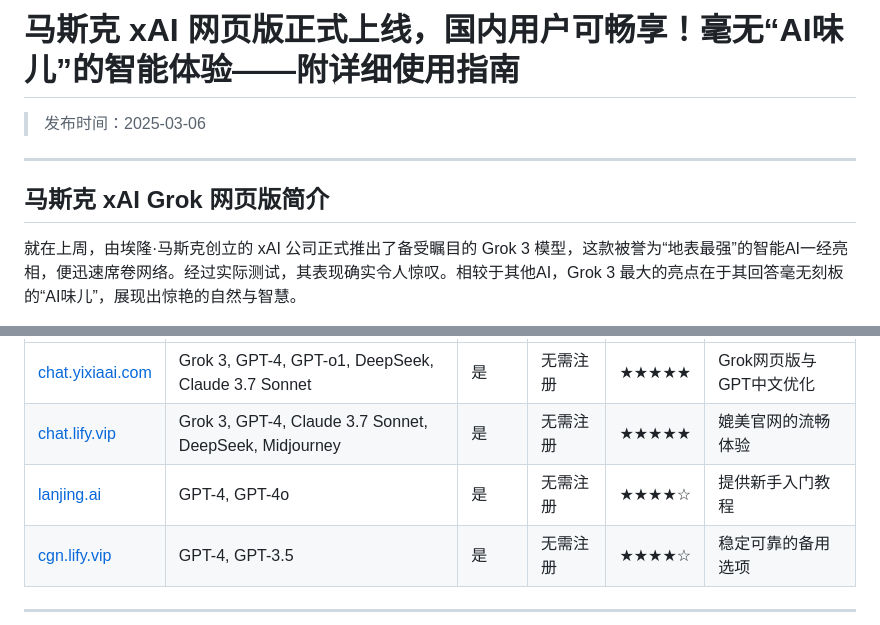
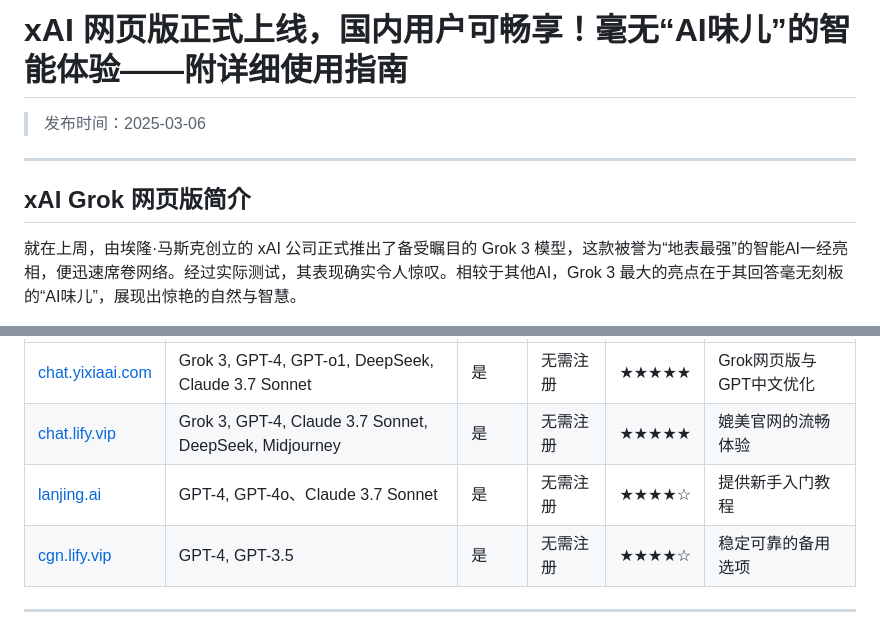
Before and after one commit to xai-site/xai-grok3-site, a Markdown page: README.md, 2 parts joined by grey strips. Rendered like a GitHub page.

```diff
--- a/README.md
+++ b/README.md
@@ -1,10 +1,10 @@
-# 马斯克 xAI 网页版正式上线，国内用户可畅享！毫无“AI味儿”的智能体验——附详细使用指南
+# xAI 网页版正式上线，国内用户可畅享！毫无“AI味儿”的智能体验——附详细使用指南
 
 > 发布时间：2025-03-06
 
 ---
 
-## 马斯克 xAI Grok 网页版简介
+## xAI Grok 网页版简介
 
 就在上周，由埃隆·马斯克创立的 xAI 公司正式推出了备受瞩目的 Grok 3 模型，这款被誉为“地表最强”的智能AI一经亮相，便迅速席卷网络。经过实际测试，其表现确实令人惊叹。相较于其他AI，Grok 3 最大的亮点在于其回答毫无刻板的“AI味儿”，展现出惊艳的自然与智慧。
 
@@ -23,7 +23,7 @@ Grok 的回答不仅没有AI味儿，回答问题的总和能媲美 GPT、DeepSe
 |---------------------------|-----------------------|----------|------------|--------|---------------------|
 | [chat.yixiaai.com](https://chat.yixiaai.com) | Grok 3, GPT-4, GPT-o1, DeepSeek, Claude 3.7 Sonnet | 是       | 无需注册   | ★★★★★  | Grok网页版与GPT中文优化 |
 | [chat.lify.vip](https://chat.lify.vip)       | Grok 3, GPT-4, Claude 3.7 Sonnet, DeepSeek, Midjourney   | 是       | 无需注册   | ★★★★★  | 媲美官网的流畅体验     |
-| [lanjing.ai](https://lanjing.ai)             | GPT-4, GPT-4o                | 是       | 无需注册   | ★★★★☆  | 提供新手入门教程       |
+| [lanjing.ai](https://lanjing.ai)             | GPT-4, GPT-4o、Claude 3.7 Sonnet               | 是       | 无需注册   | ★★★★☆  | 提供新手入门教程       |
 | [cgn.lify.vip](https://cgn.lify.vip)         | GPT-4, GPT-3.5              | 是       | 无需注册   | ★★★★☆  | 稳定可靠的备用选项     |
 
 ---
```
